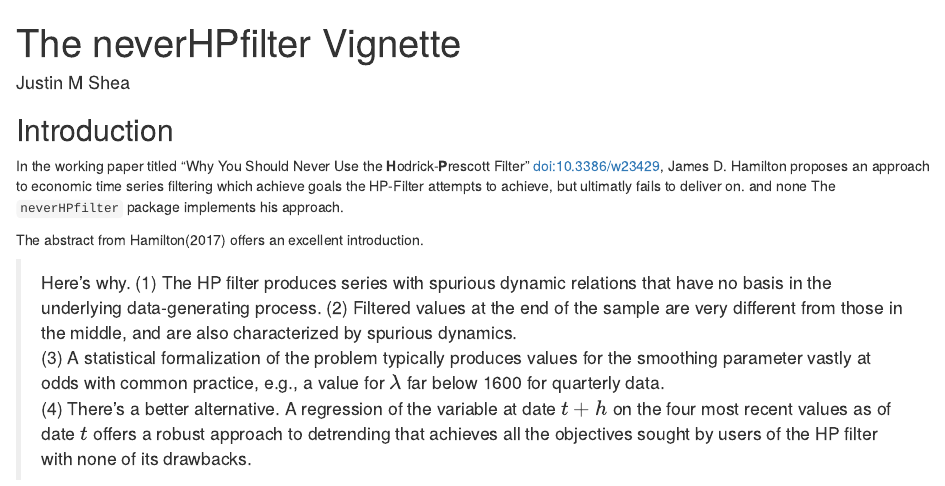
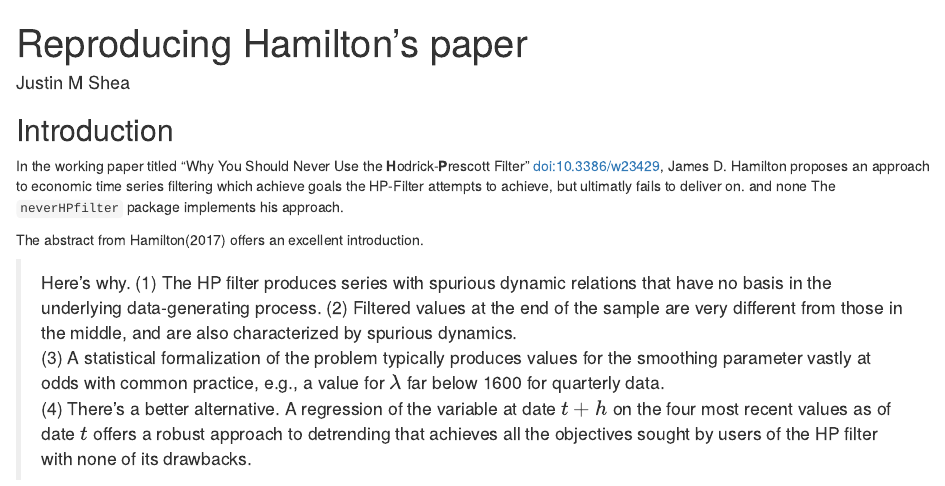
Before and after one commit to JustinMShea/neverhpfilter, an R Markdown document (vignettes/Reproducing-Hamilton.Rmd): the page in a window 1100 px wide, from its top. Rendered offline with R 4.5, knitr and Pandoc, with nearby package versions; some code elsewhere in the file could not run offline.

Commit message:
Break vignette out into 1 part recreating Hamilton's paper, another part additional examples.

```diff
--- a/vignettes/Never-HP-Filter-Vignette.Rmd
+++ b/vignettes/Reproducing-Hamilton.Rmd
@@ -1,12 +1,12 @@
 ---
-title: "The neverHPfilter Vignette"
+title: "Reproducing Hamilton's paper"
 author: "Justin M Shea"
 date: ' '
 output:
   rmarkdown::html_document:
     toc: yes
 vignette: >
-  %\VignetteIndexEntry{Never-HP-Filter-Vignette}
+  %\VignetteIndexEntry{Reproducing Hamilton's paper}
   %\VignetteEngine{knitr::rmarkdown}
   %\VignetteEncoding{UTF-8}
 ---
```
